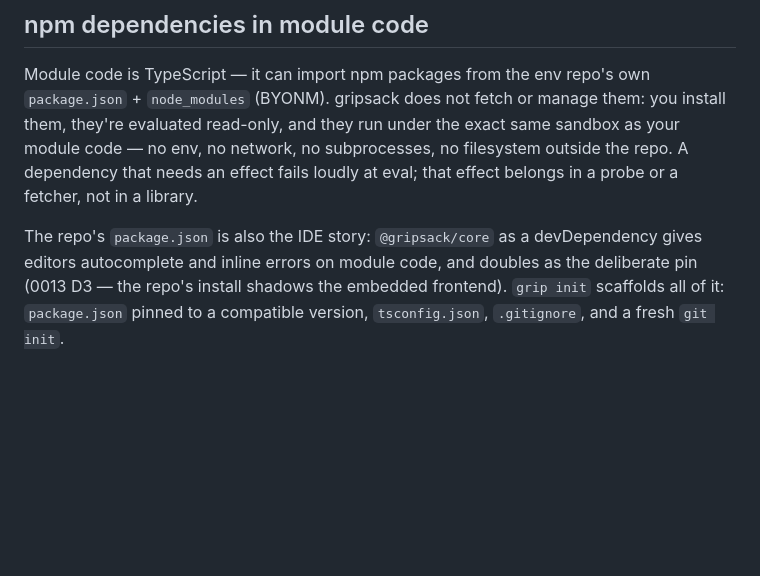
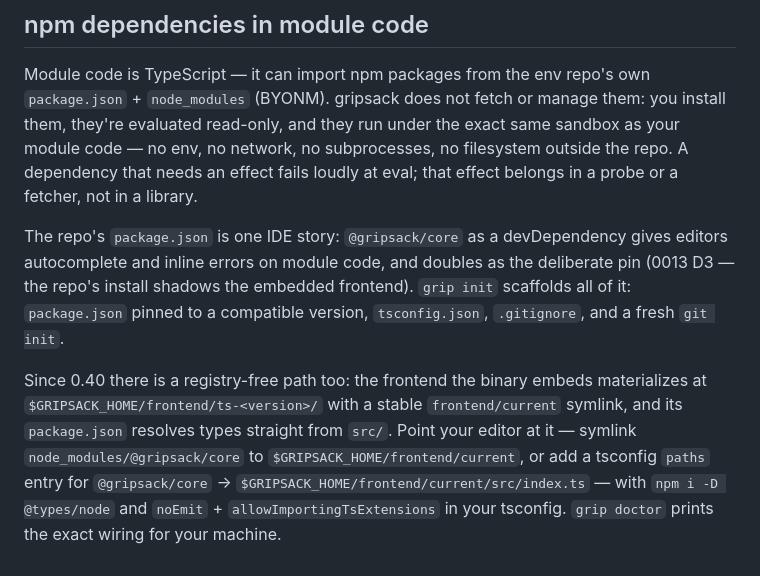
Before and after one commit to gripsack-dev/gripsack-dev.github.io, a Markdown page: doc/modules.md, the part around the change. Drawn GitHub-style; blank space fills up the shorter version.

```diff
--- a/doc/modules.md
+++ b/doc/modules.md
@@ -272,9 +272,19 @@ env, no network, no subprocesses, no filesystem outside the repo. A
 dependency that needs an effect fails loudly at eval; that effect
 belongs in a probe or a fetcher, not in a library.
 
-The repo's `package.json` is also the IDE story: `@gripsack/core` as a
+The repo's `package.json` is one IDE story: `@gripsack/core` as a
 devDependency gives editors autocomplete and inline errors on module
 code, and doubles as the deliberate pin (0013 D3 — the repo's install
 shadows the embedded frontend). `grip init` scaffolds all of it:
 `package.json` pinned to a compatible version, `tsconfig.json`,
 `.gitignore`, and a fresh `git init`.
+
+Since 0.40 there is a registry-free path too: the frontend the binary
+embeds materializes at `$GRIPSACK_HOME/frontend/ts-<version>/` with a
+stable `frontend/current` symlink, and its `package.json` resolves
+types straight from `src/`. Point your editor at it — symlink
+`node_modules/@gripsack/core` to `$GRIPSACK_HOME/frontend/current`, or
+add a tsconfig `paths` entry for `@gripsack/core` →
+`$GRIPSACK_HOME/frontend/current/src/index.ts` — with
+`npm i -D @types/node` and `noEmit` + `allowImportingTsExtensions` in
+your tsconfig. `grip doctor` prints the exact wiring for your machine.
```
Also changed, not shown: doc/changelog.md (+49 -0 lines), doc/roadmap.md (+27 -0 lines).
